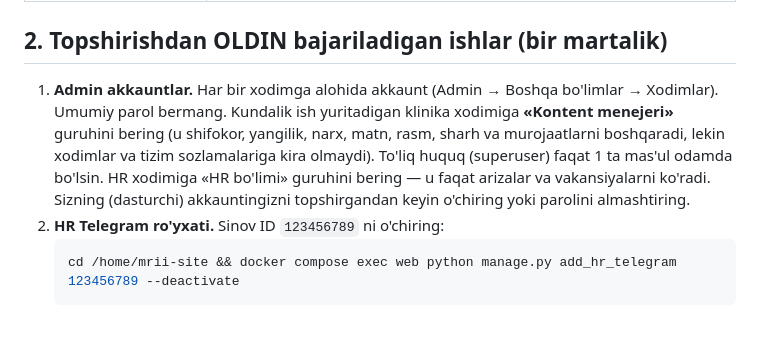
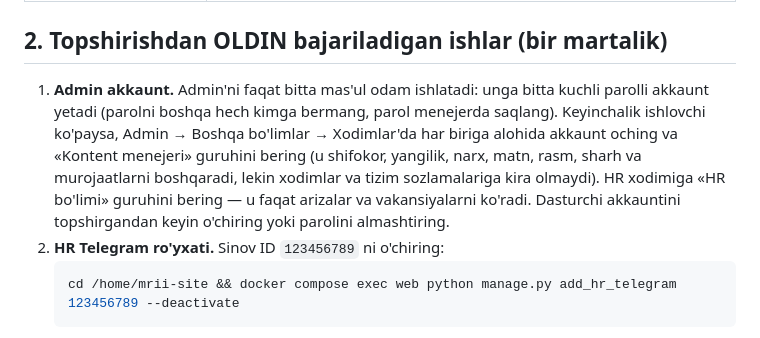
Before and after one commit to MaxBerd10/mrii-site, a Markdown page: docs/topshirish-royxati.md, the part around the change. Rendered like a GitHub page.

Commit message:
Handover doc: single admin user by default
Co-Authored-By: Claude Sonnet 5.5 <noreply@anthropic.com>

````diff
--- a/docs/topshirish-royxati.md
+++ b/docs/topshirish-royxati.md
@@ -10,7 +10,7 @@
 | Server papkasi | `/home/mrii-site` (docker compose loyihasi `mrii-site`) |
 
 ## 2. Topshirishdan OLDIN bajariladigan ishlar (bir martalik)
-1. **Admin akkauntlar.** Har bir xodimga alohida akkaunt (Admin → Boshqa bo'limlar → Xodimlar). Umumiy parol bermang. Kundalik ish yuritadigan klinika xodimiga **«Kontent menejeri»** guruhini bering (u shifokor, yangilik, narx, matn, rasm, sharh va murojaatlarni boshqaradi, lekin xodimlar va tizim sozlamalariga kira olmaydi). To'liq huquq (superuser) faqat 1 ta mas'ul odamda bo'lsin. HR xodimiga «HR bo'limi» guruhini bering — u faqat arizalar va vakansiyalarni ko'radi. Sizning (dasturchi) akkauntingizni topshirgandan keyin o'chiring yoki parolini almashtiring.
+1. **Admin akkaunt.** Admin'ni faqat bitta mas'ul odam ishlatadi: unga bitta kuchli parolli akkaunt yetadi (parolni boshqa hech kimga bermang, parol menejerda saqlang). Keyinchalik ishlovchi ko'paysa, Admin → Boshqa bo'limlar → Xodimlar'da har biriga alohida akkaunt oching va «Kontent menejeri» guruhini bering (u shifokor, yangilik, narx, matn, rasm, sharh va murojaatlarni boshqaradi, lekin xodimlar va tizim sozlamalariga kira olmaydi). HR xodimiga «HR bo'limi» guruhini bering — u faqat arizalar va vakansiyalarni ko'radi. Dasturchi akkauntini topshirgandan keyin o'chiring yoki parolini almashtiring.
 2. **HR Telegram ro'yxati.** Sinov ID `123456789` ni o'chiring:
    ```bash
    cd /home/mrii-site && docker compose exec web python manage.py add_hr_telegram 123456789 --deactivate
````
